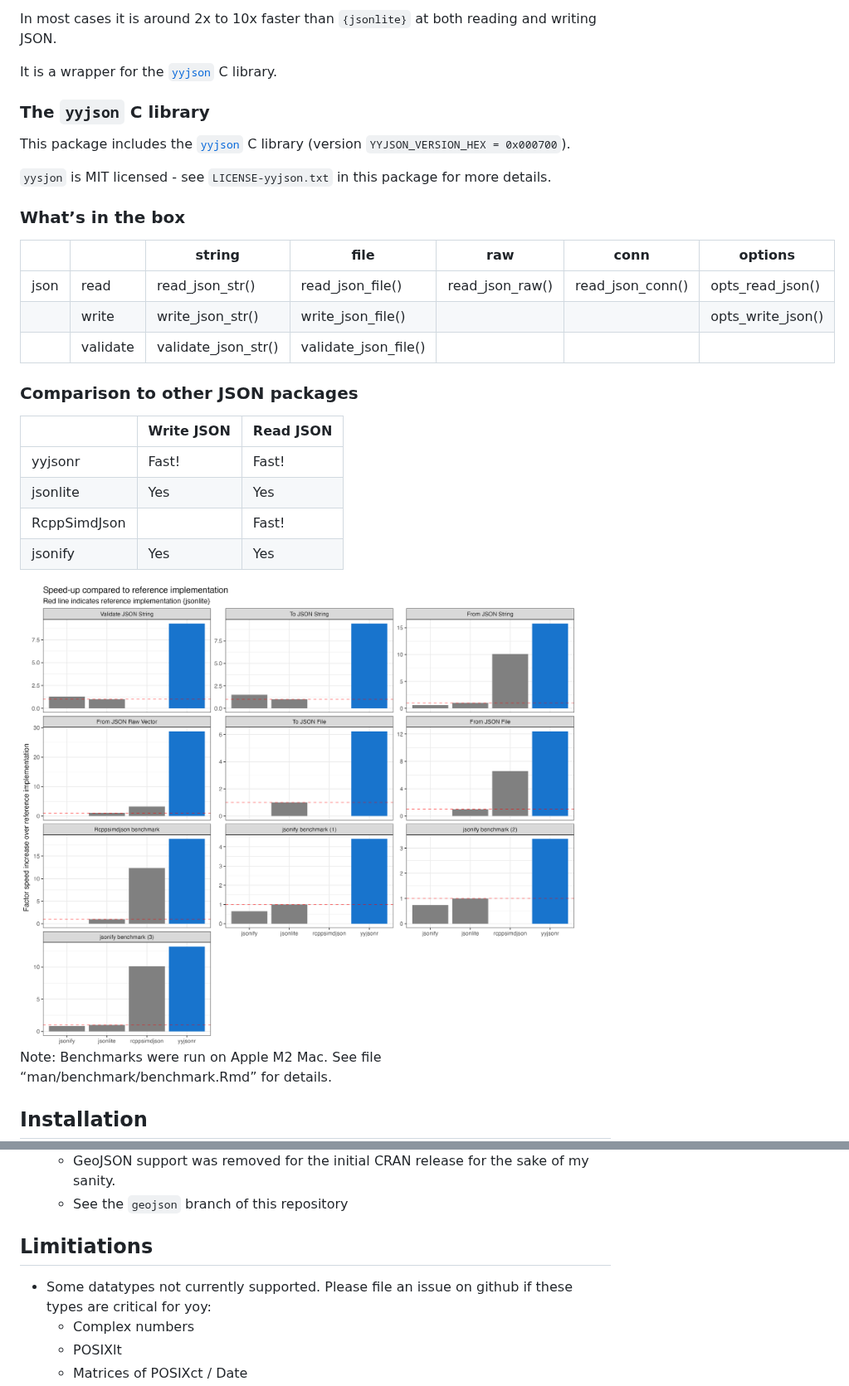
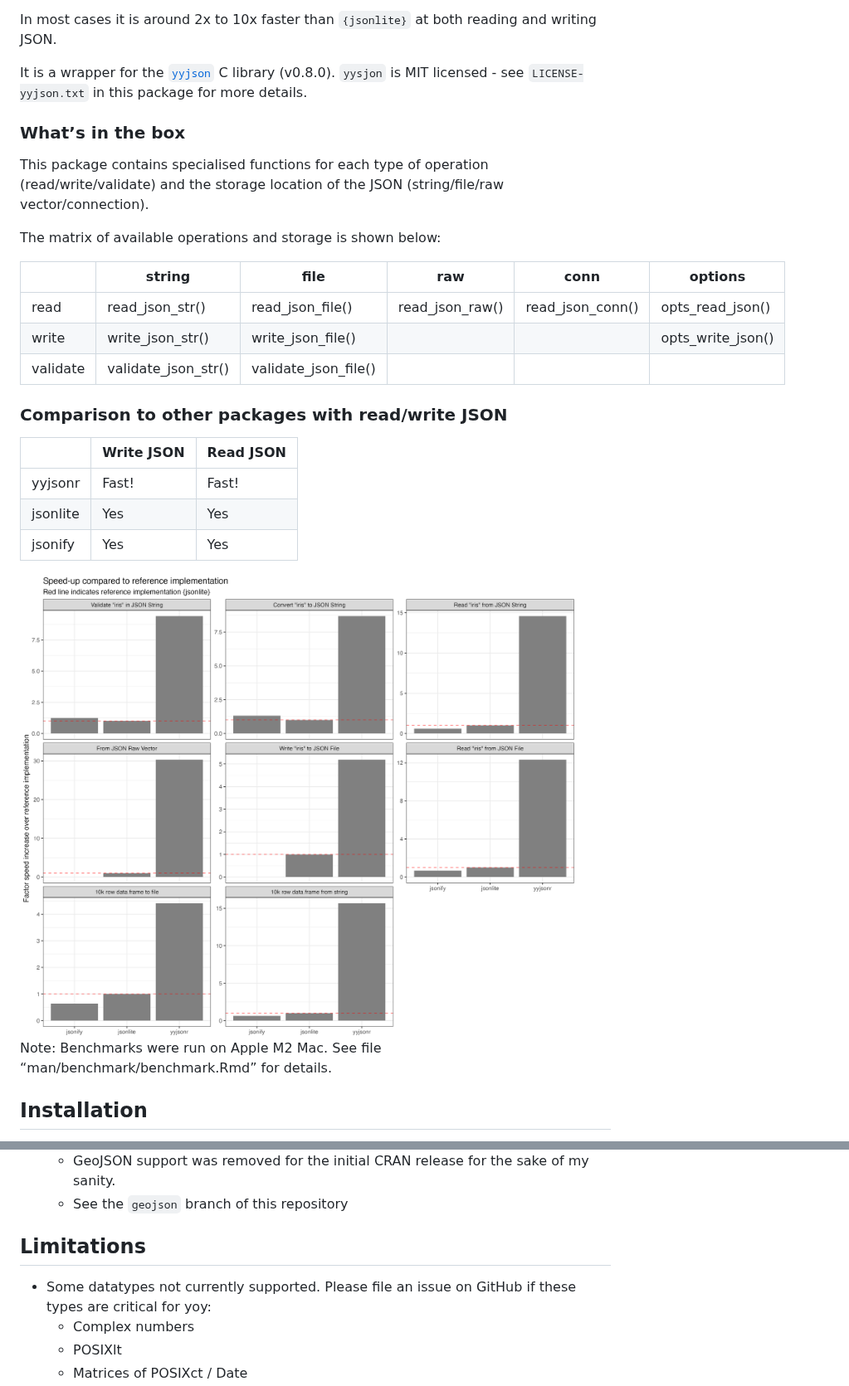
Before and after one commit to coolbutuseless/yyjsonr, a Markdown page: README.md, 2 parts joined by grey strips. Shown at 83% size. Drawn GitHub-style; pictures changed too: man/figures/benchmark-summary.png.

Commit message:
doc updates for CRAN submission

```diff
--- a/README.md
+++ b/README.md
@@ -18,32 +18,30 @@ In most cases it is around 2x to 10x faster than `{jsonlite}` at both
 reading and writing JSON.
 
 It is a wrapper for the [`yyjson`](https://github.com/ibireme/yyjson) C
-library.
-
-### The `yyjson` C library
-
-This package includes the [`yyjson`](https://github.com/ibireme/yyjson)
-C library (version `YYJSON_VERSION_HEX = 0x000700`).
-
-`yysjon` is MIT licensed - see `LICENSE-yyjson.txt` in this package for
-more details.
+library (v0.8.0). `yysjon` is MIT licensed - see `LICENSE-yyjson.txt` in
+this package for more details.
 
 ### What’s in the box
 
-|      |          | string              | file                 | raw             | conn             | options           |
-|------|----------|---------------------|----------------------|-----------------|------------------|-------------------|
-| json | read     | read_json_str()     | read_json_file()     | read_json_raw() | read_json_conn() | opts_read_json()  |
-|      | write    | write_json_str()    | write_json_file()    |                 |                  | opts_write_json() |
-|      | validate | validate_json_str() | validate_json_file() |                 |                  |                   |
+This package contains specialised functions for each type of operation
+(read/write/validate) and the storage location of the JSON
+(string/file/raw vector/connection).
 
-### Comparison to other JSON packages
+The matrix of available operations and storage is shown below:
 
-|              | Write JSON | Read JSON |
-|--------------|------------|-----------|
-| yyjsonr      | Fast!      | Fast!     |
-| jsonlite     | Yes        | Yes       |
-| RcppSimdJson |            | Fast!     |
-| jsonify      | Yes        | Yes       |
+|          | string              | file                 | raw             | conn             | options           |
+|----------|---------------------|----------------------|-----------------|------------------|-------------------|
+| read     | read_json_str()     | read_json_file()     | read_json_raw() | read_json_conn() | opts_read_json()  |
+| write    | write_json_str()    | write_json_file()    |                 |                  | opts_write_json() |
+| validate | validate_json_str() | validate_json_file() |                 |                  |                   |
+
+### Comparison to other packages with read/write JSON
+
+|          | Write JSON | Read JSON |
+|----------|------------|-----------|
+| yyjsonr  | Fast!      | Fast!     |
+| jsonlite | Yes        | Yes       |
+| jsonify  | Yes        | Yes       |
 
 <img src="man/figures/benchmark-summary.png">
 
@@ -217,9 +215,9 @@ yyjsonr::read_json_str(str)
     sake of my sanity.
   - See the `geojson` branch of this repository
 
-## Limitiations
+## Limitations
 
-- Some datatypes not currently supported. Please file an issue on github
+- Some datatypes not currently supported. Please file an issue on GitHub
   if these types are critical for yoy:
   - Complex numbers
   - POSIXlt
```
Also changed, not shown: 16 other files.
